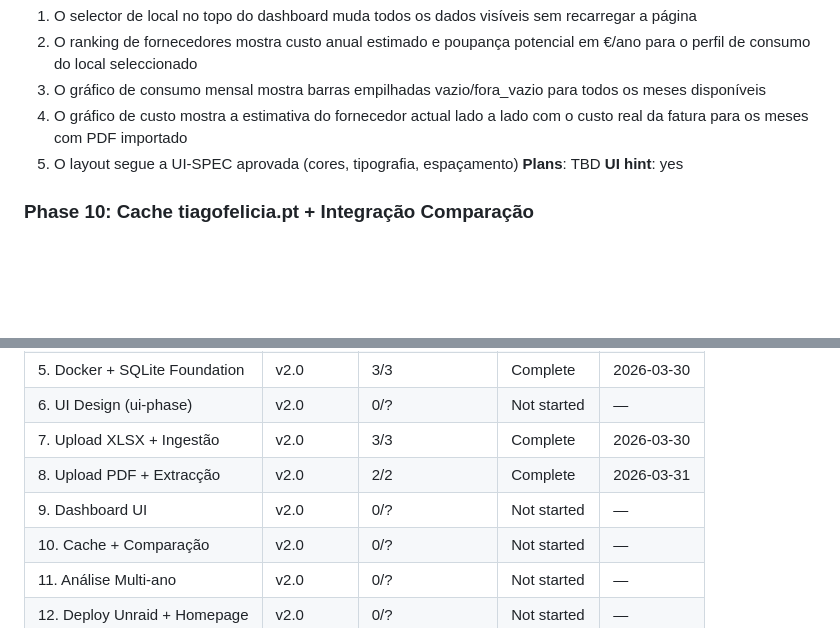
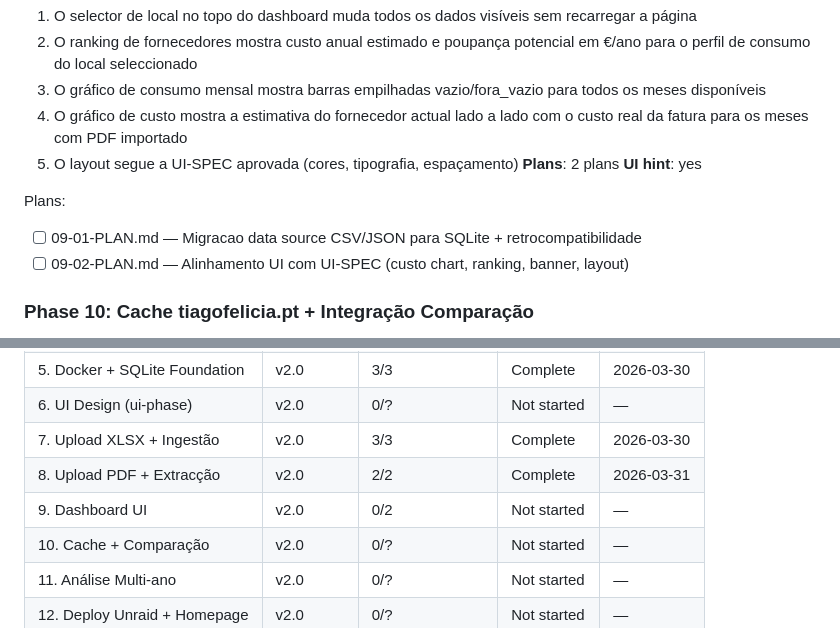
Before and after one commit to ricmagx/monitorizacao-eletricidade, a Markdown page: .planning/ROADMAP.md, 2 parts joined by grey strips. GitHub-like rendering; blank space fills up the shorter version.

Commit message:
docs(09): create phase plan — Dashboard UI
2 plans in 2 waves:
- 09-01: Migrate data source from CSV/JSON to SQLite (Wave 1)
- 09-02: Align UI components with UI-SPEC (Wave 2)

Co-Authored-By: Claude Sonnet 4.6 <noreply@anthropic.com>

```diff
--- a/.planning/ROADMAP.md
+++ b/.planning/ROADMAP.md
@@ -155,8 +155,12 @@ Plans:
   3. O gráfico de consumo mensal mostra barras empilhadas vazio/fora_vazio para todos os meses disponíveis
   4. O gráfico de custo mostra a estimativa do fornecedor actual lado a lado com o custo real da fatura para os meses com PDF importado
   5. O layout segue a UI-SPEC aprovada (cores, tipografia, espaçamento)
-**Plans**: TBD
+**Plans**: 2 plans
 **UI hint**: yes
+
+Plans:
+- [ ] 09-01-PLAN.md — Migracao data source CSV/JSON para SQLite + retrocompatibilidade
+- [ ] 09-02-PLAN.md — Alinhamento UI com UI-SPEC (custo chart, ranking, banner, layout)
 
 ### Phase 10: Cache tiagofelicia.pt + Integração Comparação
 **Goal**: O dashboard usa sempre dados de comparação actuais quando tiagofelicia.pt está disponível e recorre ao cache de forma transparente quando o site está em baixo, com indicação visível do estado dos dados.
@@ -206,7 +210,7 @@ Plans:
 | 6. UI Design (ui-phase) | v2.0 | 0/? | Not started | — |
 | 7. Upload XLSX + Ingestão | v2.0 | 3/3 | Complete   | 2026-03-30 |
 | 8. Upload PDF + Extracção | v2.0 | 2/2 | Complete   | 2026-03-31 |
-| 9. Dashboard UI | v2.0 | 0/? | Not started | — |
+| 9. Dashboard UI | v2.0 | 0/2 | Not started | — |
 | 10. Cache + Comparação | v2.0 | 0/? | Not started | — |
 | 11. Análise Multi-ano | v2.0 | 0/? | Not started | — |
 | 12. Deploy Unraid + Homepage | v2.0 | 0/? | Not started | — |
```
Also changed, not shown: 2 other files.
